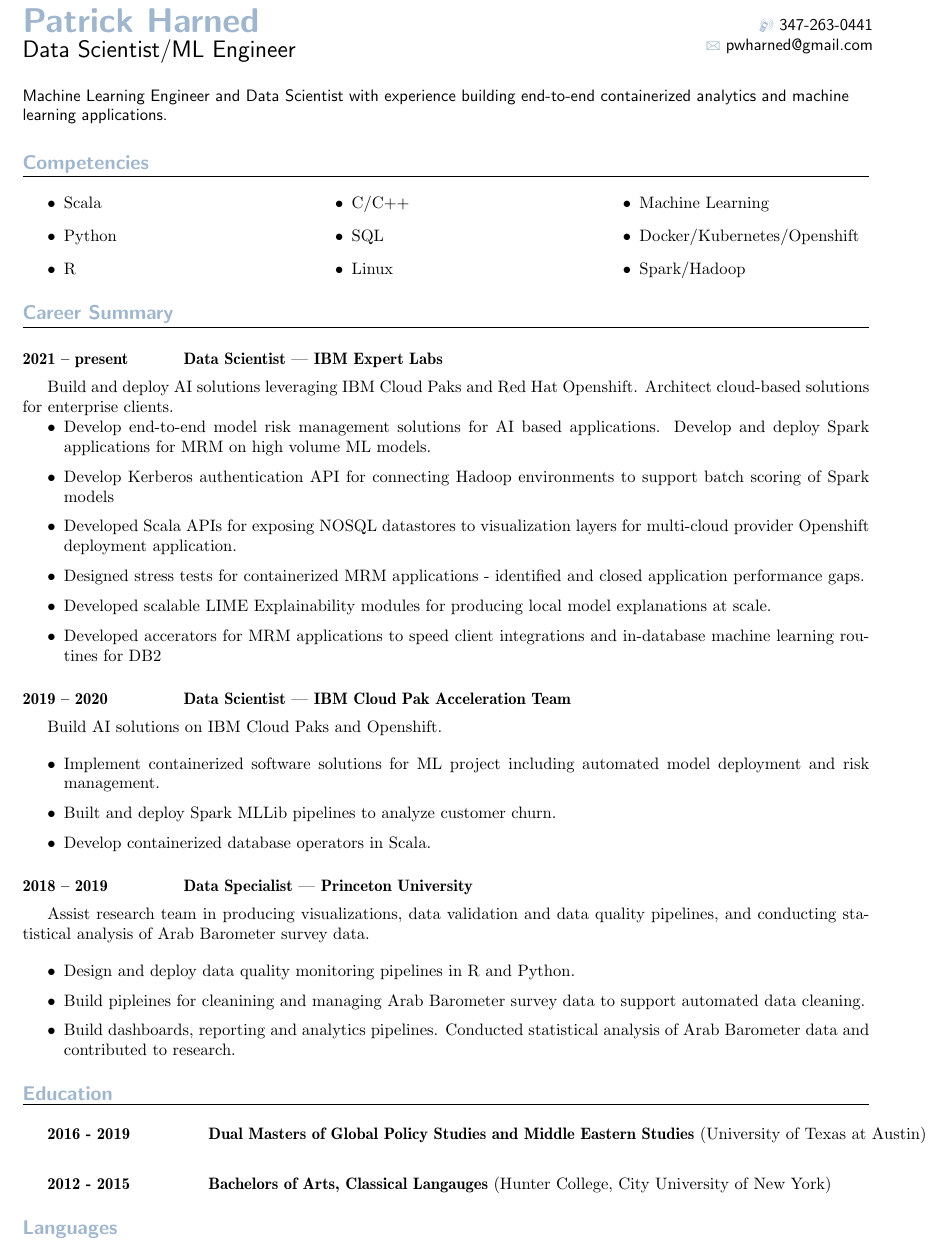
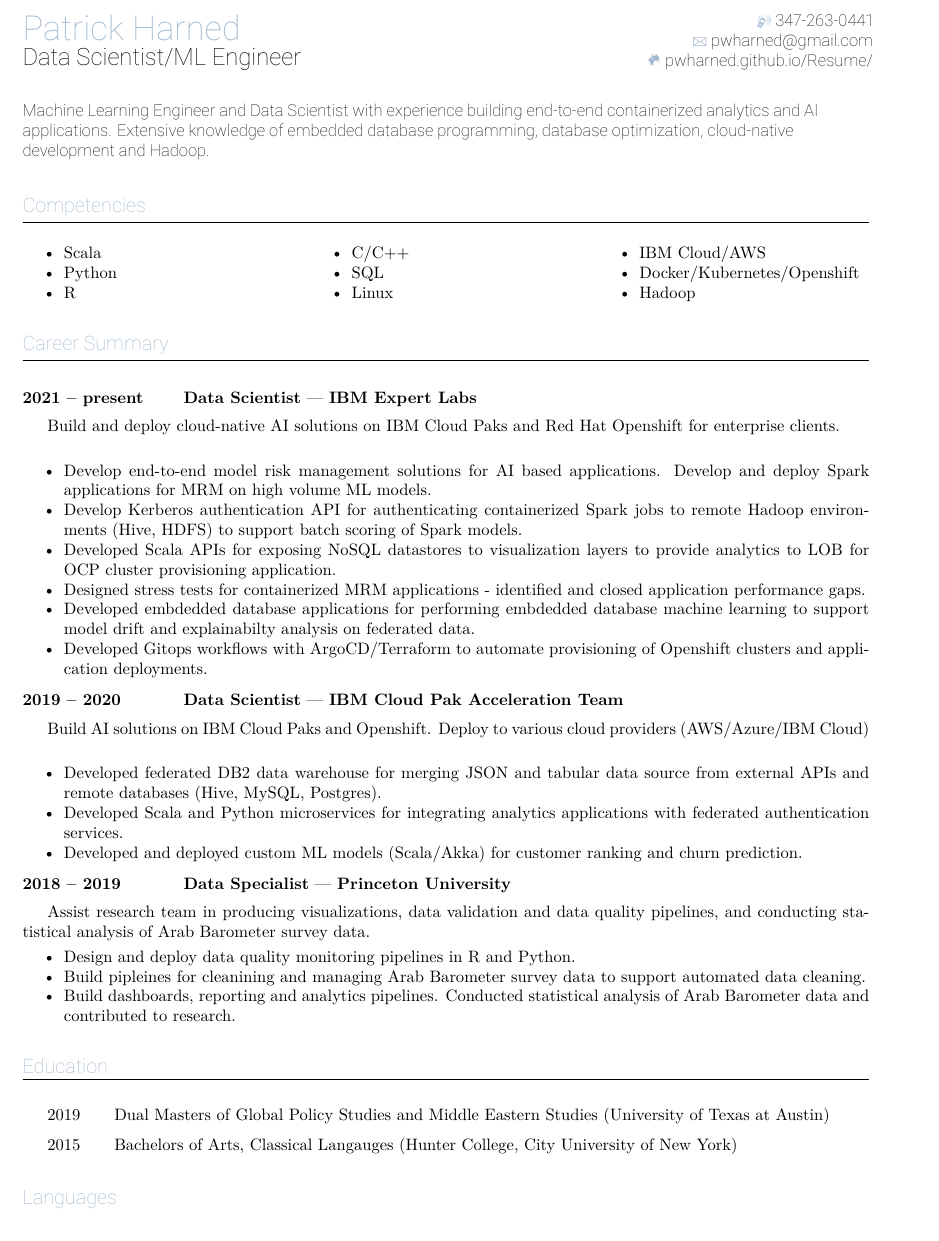
Before and after one commit to pwharned/Resume, a LaTeX CV (src/Resume.tex): part of the page, cut so that both start at the same text. The pictures show the PDF file src/Resume.pdf that the author committed with the source.

Commit message:
updated Resume

```diff
--- a/src/Resume.tex
+++ b/src/Resume.tex
@@ -38,6 +38,7 @@
 \setYourJobTitle{Data Scientist/ML Engineer}
 \setYourMobileNo{347-263-0441}
 \setYourEmailAddr{pwharned@gmail.com}
+\setYourWebAddr{pwharned.github.io/Resume/}
 
 % Display header information
 \showHeader
@@ -47,7 +48,7 @@
 
 % Creates a new section title / heading
 
-\personalStatement{Machine Learning Engineer and Data Scientist with experience building end-to-end containerized analytics and machine learning applications.}
+\personalStatement{Machine Learning Engineer and Data Scientist with experience building end-to-end containerized analytics and AI applications. Extensive knowledge of embedded database programming, database optimization, cloud-native development and Hadoop.}
 
 \newHeading{Competencies}
 
@@ -59,9 +60,9 @@
 		  {C/C++}
 		  {SQL}
 		  {Linux}
-		  {Machine Learning}
+		  {IBM Cloud/AWS}
 		  {Docker/Kubernetes/Openshift}
-		  {Spark/Hadoop}
+		  {Hadoop}
 
 \newHeading{Career Summary}
 
@@ -77,25 +78,26 @@
 \newRole{2021 -- present}
         {Data Scientist}
         {IBM Expert Labs}
-        {Build and deploy AI solutions leveraging IBM Cloud Paks and Red Hat Openshift. Architect cloud-based solutions for enterprise clients.}
+        {Build and deploy cloud-native AI solutions on IBM Cloud Paks and Red Hat Openshift for enterprise clients.}
+        \newline
 
 
-\roleAchievements{Develop end-to-end model risk management solutions for AI based applications. Develop and deploy Spark applications for MRM on high volume ML models. }
-{Develop Kerberos authentication API for connecting Hadoop environments to support batch scoring of Spark models}
-{Developed Scala APIs for exposing NOSQL datastores to visualization layers for multi-cloud provider Openshift deployment application.}
+\roleAchievements{Develop end-to-end model risk management solutions for AI based applications. Develop and deploy Spark applications for MRM on high volume ML models.}
+{Develop Kerberos authentication API for authenticating containerized Spark jobs to remote Hadoop environments (Hive, HDFS) to support batch scoring of Spark models.}
+{Developed Scala APIs for exposing NoSQL datastores to visualization layers to provide analytics to LOB for OCP cluster provisioning application.}
 {Designed stress tests for containerized MRM applications - identified and closed application performance gaps.}
-{Developed scalable LIME Explainability modules for producing local model explanations at scale.}
-{Developed accerators for MRM applications to speed client integrations and in-database machine learning routines for DB2}
+{Developed embdedded database applications for performing embdedded database machine learning to support model drift and explainabilty analysis on federated data.}
+{Developed Gitops workflows with ArgoCD/Terraform to automate provisioning of Openshift clusters and application deployments.}
 
 
 \newRole{2019 -- 2020}
 {Data Scientist}
 {IBM Cloud Pak Acceleration Team}
-{Build AI solutions on IBM Cloud Paks and Openshift.}
+{Build AI solutions on IBM Cloud Paks and Openshift. Deploy to various cloud providers (AWS/Azure/IBM Cloud)}
 
-\roleAchievementsthree{Implement containerized  software solutions for ML project including automated model deployment and risk management.  }
-{Built and deploy Spark MLLib pipelines to analyze customer churn.}
-{Develop containerized database operators in Scala.}
+\roleAchievementsthree{Developed federated DB2 data warehouse for merging JSON and tabular data source from external APIs and remote databases (Hive, MySQL, Postgres).}
+{Developed Scala and Python microservices for integrating analytics applications with federated authentication services.}
+{Developed and deployed custom ML models (Scala/Akka) for customer ranking and churn prediction.}
 
 
 \newRole{2018 -- 2019}
@@ -115,8 +117,8 @@
 % School education
 \newHeading{Education}
 
-\newCourse{2016 - 2019}{Dual Masters of Global Policy Studies and Middle Eastern Studies}{University of Texas at Austin}{}
-\newCourse{2012 - 2015}{Bachelors of Arts, Classical Langauges}{Hunter College, City University of New York}{}
+\newCourse{2019}{Dual Masters of Global Policy Studies and Middle Eastern Studies}{University of Texas at Austin}{}
+\newCourse{2015}{Bachelors of Arts, Classical Langauges}{Hunter College, City University of New York}{}
 
 \newHeading{Languages}
 \addLanguages{Native English, Professional Fluency in Arabic,}
```
Also changed, not shown: src/Resume-concordance.tex (+1 -1 lines), src/Resume.cls (+7 -7 lines), src/Resume.pdf, 4 other files.
